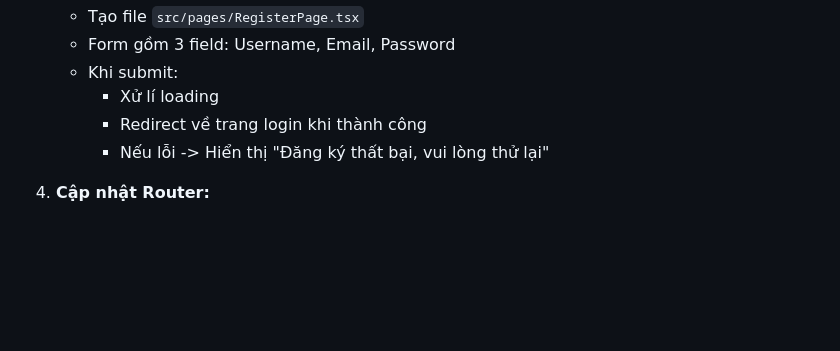
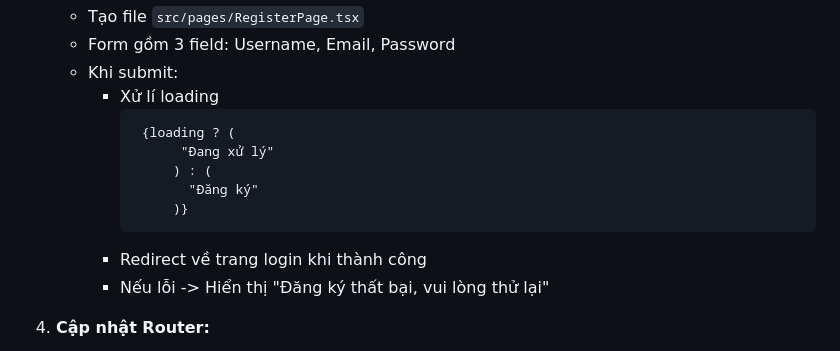
Before and after one commit to kat-minh/react, a Markdown page: 04-axios-interceptors-guide.md, the part around the change. Drawn GitHub-style; blank space fills up the shorter version.

````diff
--- a/04-axios-interceptors-guide.md
+++ b/04-axios-interceptors-guide.md
@@ -384,6 +384,13 @@ apiClient.interceptors.response.use(
    - Form gồm 3 field: Username, Email, Password
    - Khi submit:
      - Xử lí loading
+       ```
+        {loading ? (
+             "Đang xử lý"
+            ) : (
+              "Đăng ký"
+            )}
+       ```
      - Redirect về trang login khi thành công
      - Nếu lỗi -> Hiển thị "Đăng ký thất bại, vui lòng thử lại"
 
````
